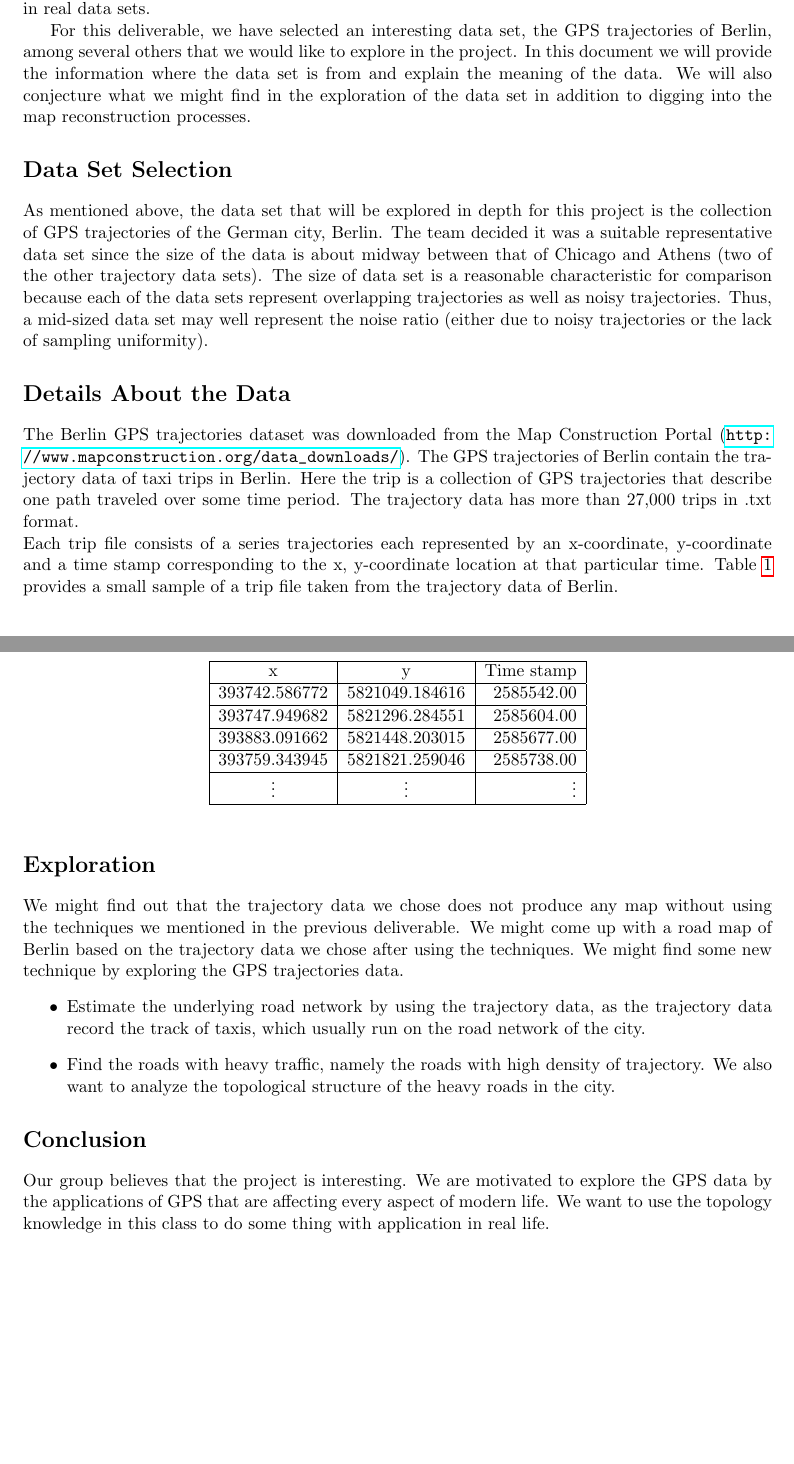
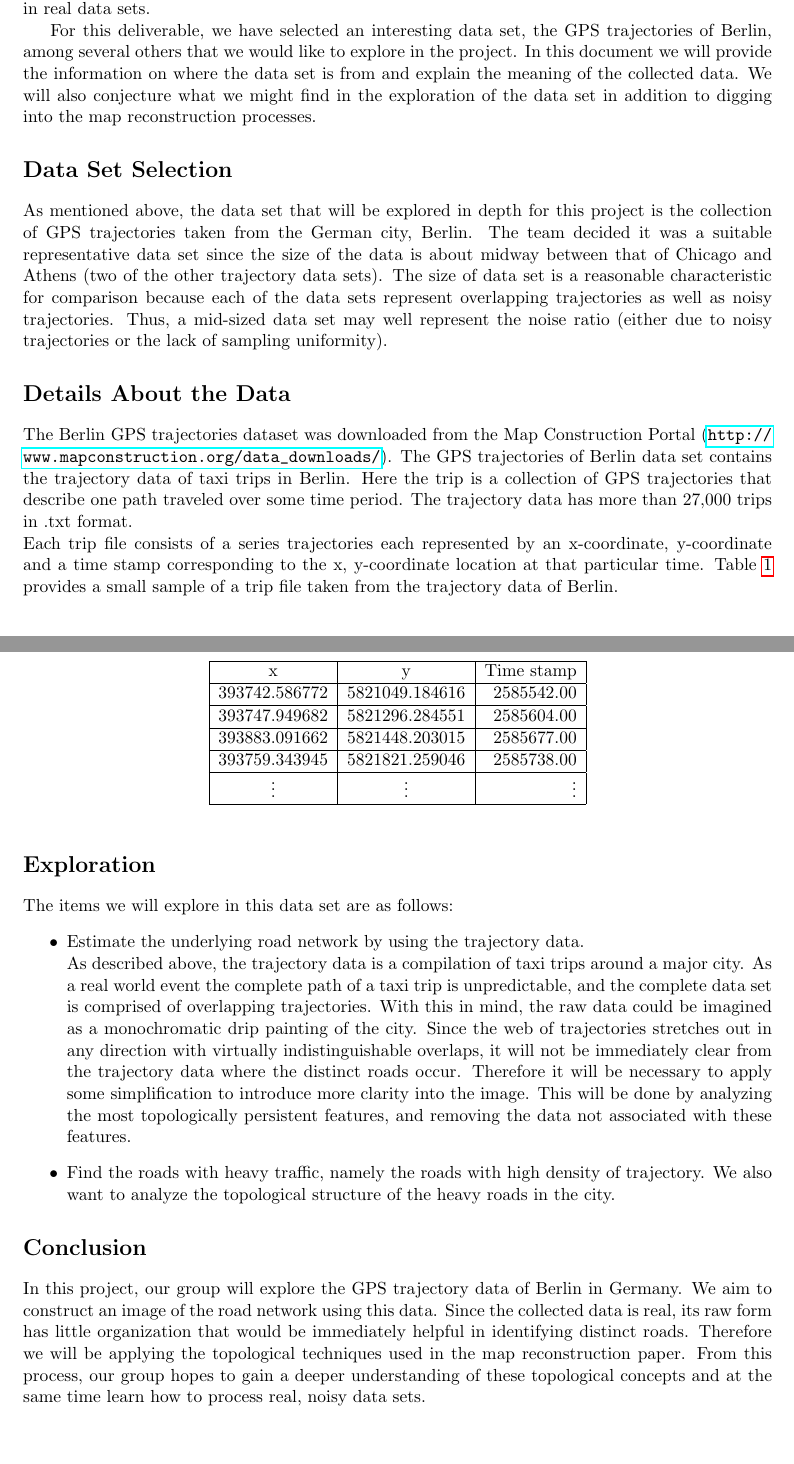
Before and after one commit to avDavis/TopologyGroupProject, a LaTeX document (P2/main.tex): two parts of pages 1 and 2 of 2, joined at a grey line, cut so that both start at the same text. Compiled offline with pdfLaTeX.

Commit message:
Edits made to exploration and conclusion sections

```diff
--- a/P2/main.tex
+++ b/P2/main.tex
@@ -24,9 +24,9 @@ Angelica Davis, Peng Zou}
 \noindent
 In this project our team is exploring a series of data sets comprised of GPS trajectories collected from taxi 'trips' around various major cities across the globe. In the award winning paper, "Efficient Map Reconstruction and Augmentation via Topological Methods" by Wang et. all, these GPS trajectories were processed using two critical topological techniques in order to construct an accurate image of the road networks of these major cities. Much of the strength of this paper comes from the reconstruction process's robustness against noise. The end goal of our project is to deeply understand the topological concepts and techniques used in the paper, and to add to our skill sets a particularly powerful data processing technique against multiple kinds of noise that are common in real data sets.
 
-For this deliverable, we have selected an interesting data set, the GPS trajectories of Berlin, among several others that we would like to explore in the project. In this document we will provide the information where the data set is from and explain the meaning of the data. We will also conjecture what we might find in the exploration of the data set in addition to digging into the map reconstruction processes.
+For this deliverable, we have selected an interesting data set, the GPS trajectories of Berlin, among several others that we would like to explore in the project. In this document we will provide the information on where the data set is from and explain the meaning of the collected data. We will also conjecture what we might find in the exploration of the data set in addition to digging into the map reconstruction processes.
 \section*{Data Set Selection}
-As mentioned above, the data set that will be explored in depth for this project is the collection of GPS trajectories of the German city, Berlin.
+As mentioned above, the data set that will be explored in depth for this project is the collection of GPS trajectories taken from the German city, Berlin.
 %In P1, we went through all data sets provided by Map Construction Portal and we decided to investigate trajectory data of the tracks in Berlin, large.
 The team decided it was a suitable representative data set since the size of the data is about midway between that of Chicago and Athens (two of the other trajectory data sets). The size of data set is a reasonable characteristic for comparison because each of the data sets represent overlapping trajectories as well as noisy trajectories. Thus, a mid-sized data set may well represent the noise ratio (either due to noisy trajectories or the lack of sampling uniformity). %In addition (I suspect but will fact check my memory tommorrow) based on the visual appearances of each of the respective road maps, each city has a comparable amount of sprawl and order in their layouts. From this we conjecture that the noise introduced from the GPS instrumentation itself will not play a major role in the overall performance of the techniques applied.
 % Data set choice (8 points). You must select an interesting data set
@@ -37,7 +37,7 @@ The team decided it was a suitable representative data set since the size of the
 
 \section*{Details About the Data}
 The Berlin GPS trajectories dataset was downloaded from the Map Construction Portal (\url{http://www.mapconstruction.org/data_downloads/}).
-The GPS trajectories of Berlin contain the trajectory data of taxi trips in Berlin. Here the trip is a collection of GPS trajectories that describe one path traveled over some time period. The trajectory data has more than 27,000 trips in .txt format. \\
+The GPS trajectories of Berlin data set contains the trajectory data of taxi trips in Berlin. Here the trip is a collection of GPS trajectories that describe one path traveled over some time period. The trajectory data has more than 27,000 trips in .txt format. \\
 Each trip file consists of a series trajectories each represented by an x-coordinate, y-coordinate and a time stamp corresponding to the x, y-coordinate location at that particular time. Table \ref{table:questions} provides a small sample of a trip file taken from the trajectory data of Berlin.
 % Explain where the data is
 % from, what the data means,
@@ -69,9 +69,11 @@ Each trip file consists of a series trajectories each represented by an x-coordi
 
 \pagebreak
 \section*{Exploration}
-We might find out that the trajectory data we chose does not produce any map without using the techniques we mentioned in the previous deliverable. We might come up with a road map of Berlin based on the trajectory data we chose after using the techniques. We might find some new technique by exploring the GPS trajectories data.
+%We might find out that the trajectory data we chose does not produce any map without using the techniques we mentioned in the previous deliverable. We might come up with a road map of Berlin based on the trajectory data we chose after using the techniques. We might find some new technique by exploring the GPS trajectories data.
+The items we will explore in this data set are as follows:
 \begin{itemize}
-	\item Estimate the underlying road network  by using the trajectory data, as the trajectory data record the track of taxis, which usually run on the road network of the city.
+	\item Estimate the underlying road network  by using the trajectory data.\\
+	As described above, the trajectory data is a compilation of taxi trips around a major city. As a real world event the complete path of a taxi trip is unpredictable, and the complete data set is comprised of overlapping trajectories. With this in mind, the raw data could be imagined as a monochromatic drip painting of the city. Since the web of trajectories stretches out in any direction with virtually indistinguishable overlaps, it will not be immediately clear from the trajectory data where the distinct roads occur. Therefore it will be necessary to apply some simplification to introduce more clarity into the image. This will be done by analyzing the most topologically persistent features, and removing the data not associated with these features.%, as the trajectory data record the track of taxis, which usually run on the road network of the city.
 
 	\item  Find the roads with heavy traffic, namely the roads with high density of trajectory.   We also want to analyze the topological structure of the heavy roads in the city.
 \end{itemize}
@@ -82,7 +84,8 @@ We might find out that the trajectory data we chose does not produce any map wit
 % pts.txt: grid points after the city,
 % manifold value: clr.txt
 \section*{Conclusion}
-Our group believes that the project is interesting. We are motivated to explore the GPS data by the applications of GPS that are affecting every aspect of modern life. We want to use the topology knowledge in this class to do some thing with application in real life.
+%Our group believes that the project is interesting. We are motivated to explore the GPS data by the applications of GPS that are affecting every aspect of modern life. We want to use the topology knowledge in this class to do some thing with application in real life.
+In this project, our group will explore the GPS trajectory data of Berlin in Germany. We aim to construct an image of the road network using this data. Since the collected data is real, its raw form has little organization that would be immediately helpful in identifying distinct roads. Therefore we will be applying the topological techniques used in the map reconstruction paper. From this process, our group hopes to gain a deeper understanding of these topological concepts and at the same time learn how to process real, noisy data sets.
 
 % \\
 % 1. Using a. b. c. ... as section numbers is not really standard, and looks a little funny to me.  Perhaps just stick with the standard Section Name (maybe you were using an enumeration instead)?{\bfseries FIXED}\\
```
